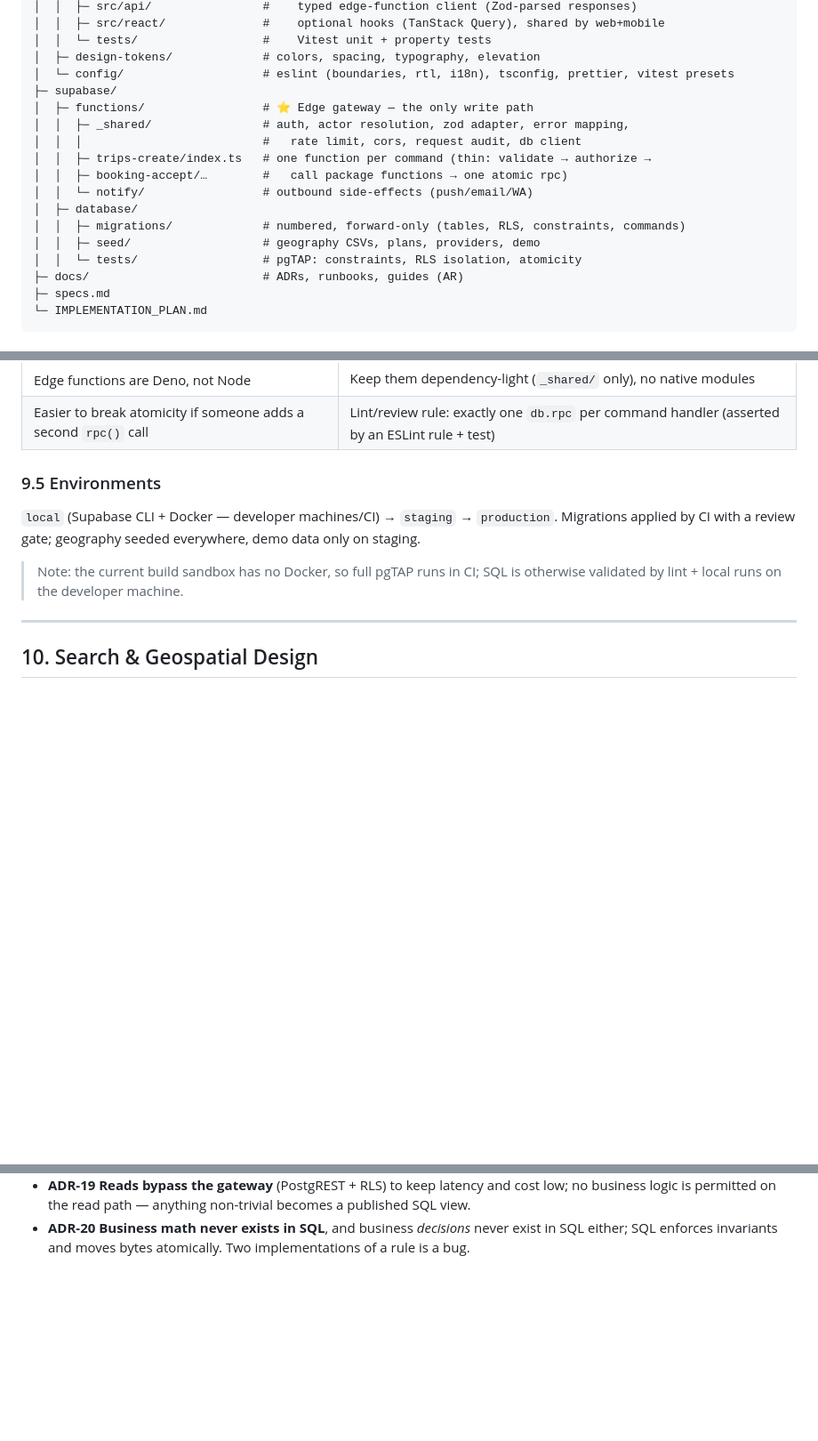
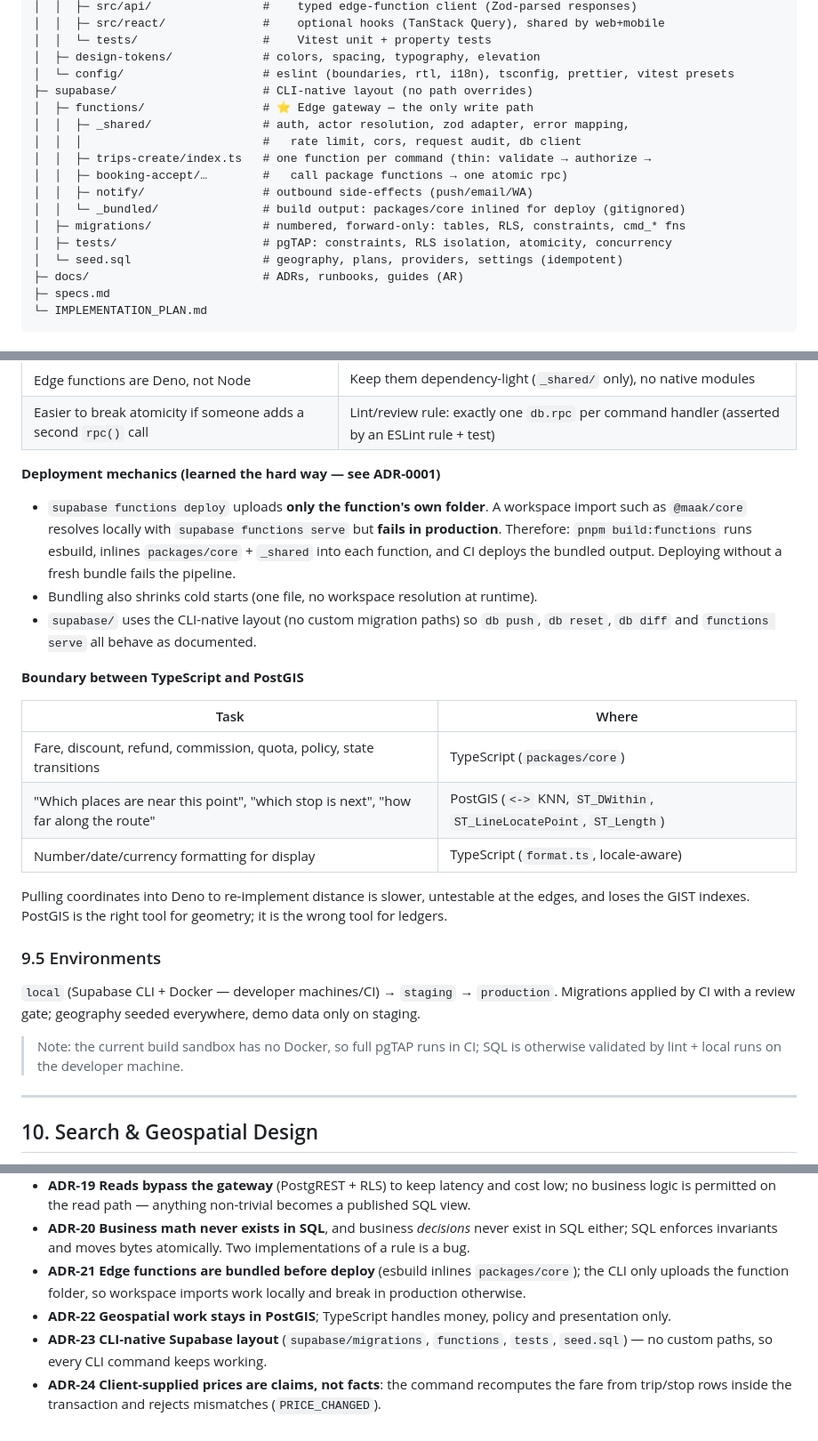
Before and after one commit to farisnoaman/maak, a Markdown page: specs.md, 3 parts joined by grey strips. Shown at 89% size. GitHub-like rendering; blank space fills up the shorter version.

```diff
--- a/specs.md
+++ b/specs.md
@@ -684,17 +684,17 @@ maak/
 │  │  └─ tests/                  #    Vitest unit + property tests
 │  ├─ design-tokens/             # colors, spacing, typography, elevation
 │  └─ config/                    # eslint (boundaries, rtl, i18n), tsconfig, prettier, vitest presets
-├─ supabase/
+├─ supabase/                     # CLI-native layout (no path overrides)
 │  ├─ functions/                 # ⭐ Edge gateway — the only write path
 │  │  ├─ _shared/                # auth, actor resolution, zod adapter, error mapping,
 │  │  │                          #   rate limit, cors, request audit, db client
 │  │  ├─ trips-create/index.ts   # one function per command (thin: validate → authorize →
 │  │  ├─ booking-accept/…        #   call package functions → one atomic rpc)
-│  │  └─ notify/                 # outbound side-effects (push/email/WA)
-│  ├─ database/
-│  │  ├─ migrations/             # numbered, forward-only (tables, RLS, constraints, commands)
-│  │  ├─ seed/                   # geography CSVs, plans, providers, demo
-│  │  └─ tests/                  # pgTAP: constraints, RLS isolation, atomicity
+│  │  ├─ notify/                 # outbound side-effects (push/email/WA)
+│  │  └─ _bundled/               # build output: packages/core inlined for deploy (gitignored)
+│  ├─ migrations/                # numbered, forward-only: tables, RLS, constraints, cmd_* fns
+│  ├─ tests/                     # pgTAP: constraints, RLS isolation, atomicity, concurrency
+│  └─ seed.sql                   # geography, plans, providers, settings (idempotent)
 ├─ docs/                         # ADRs, runbooks, guides (AR)
 ├─ specs.md
 └─ IMPLEMENTATION_PLAN.md
@@ -791,6 +791,27 @@ grant execute on function cmd_trip_create(uuid, ...) to service_role;
 | Two places to change when a rule changes (zod + constraint) | Constraint is intentionally dumb; zod is the source of truth for UX |
 | Edge functions are Deno, not Node | Keep them dependency-light (`_shared/` only), no native modules |
 | Easier to break atomicity if someone adds a second `rpc()` call | Lint/review rule: exactly one `db.rpc` per command handler (asserted by an ESLint rule + test) |
+
+**Deployment mechanics (learned the hard way — see ADR-0001)**
+
+- `supabase functions deploy` uploads **only the function's own folder**. A workspace import such as
+  `@maak/core` resolves locally with `supabase functions serve` but **fails in production**.
+  Therefore: `pnpm build:functions` runs esbuild, inlines `packages/core` + `_shared` into each function,
+  and CI deploys the bundled output. Deploying without a fresh bundle fails the pipeline.
+- Bundling also shrinks cold starts (one file, no workspace resolution at runtime).
+- `supabase/` uses the CLI-native layout (no custom migration paths) so `db push`, `db reset`,
+  `db diff` and `functions serve` all behave as documented.
+
+**Boundary between TypeScript and PostGIS**
+
+| Task | Where |
+|---|---|
+| Fare, discount, refund, commission, quota, policy, state transitions | TypeScript (`packages/core`) |
+| "Which places are near this point", "which stop is next", "how far along the route" | PostGIS (`<->` KNN, `ST_DWithin`, `ST_LineLocatePoint`, `ST_Length`) |
+| Number/date/currency formatting for display | TypeScript (`format.ts`, locale-aware) |
+
+Pulling coordinates into Deno to re-implement distance is slower, untestable at the edges, and loses the
+GIST indexes. PostGIS is the right tool for geometry; it is the wrong tool for ledgers.
 
 ### 9.5 Environments
 
@@ -1086,3 +1111,10 @@ All seeds idempotent (upsert by `code`/`slug`/`idempotency_key`) so environments
   is permitted on the read path — anything non-trivial becomes a published SQL view.
 - **ADR-20** **Business math never exists in SQL**, and business *decisions* never exist in SQL either;
   SQL enforces invariants and moves bytes atomically. Two implementations of a rule is a bug.
+- **ADR-21** **Edge functions are bundled before deploy** (esbuild inlines `packages/core`); the CLI only
+  uploads the function folder, so workspace imports work locally and break in production otherwise.
+- **ADR-22** **Geospatial work stays in PostGIS**; TypeScript handles money, policy and presentation only.
+- **ADR-23** **CLI-native Supabase layout** (`supabase/migrations`, `functions`, `tests`, `seed.sql`) —
+  no custom paths, so every CLI command keeps working.
+- **ADR-24** **Client-supplied prices are claims, not facts**: the command recomputes the fare from
+  trip/stop rows inside the transaction and rejects mismatches (`PRICE_CHANGED`).
```
Also changed, not shown: other parts of specs.md (+4 -0 lines), IMPLEMENTATION_PLAN.md (+14 -4 lines), docs/adr/0001-backend-architecture.md (added, +90 -0 lines).
